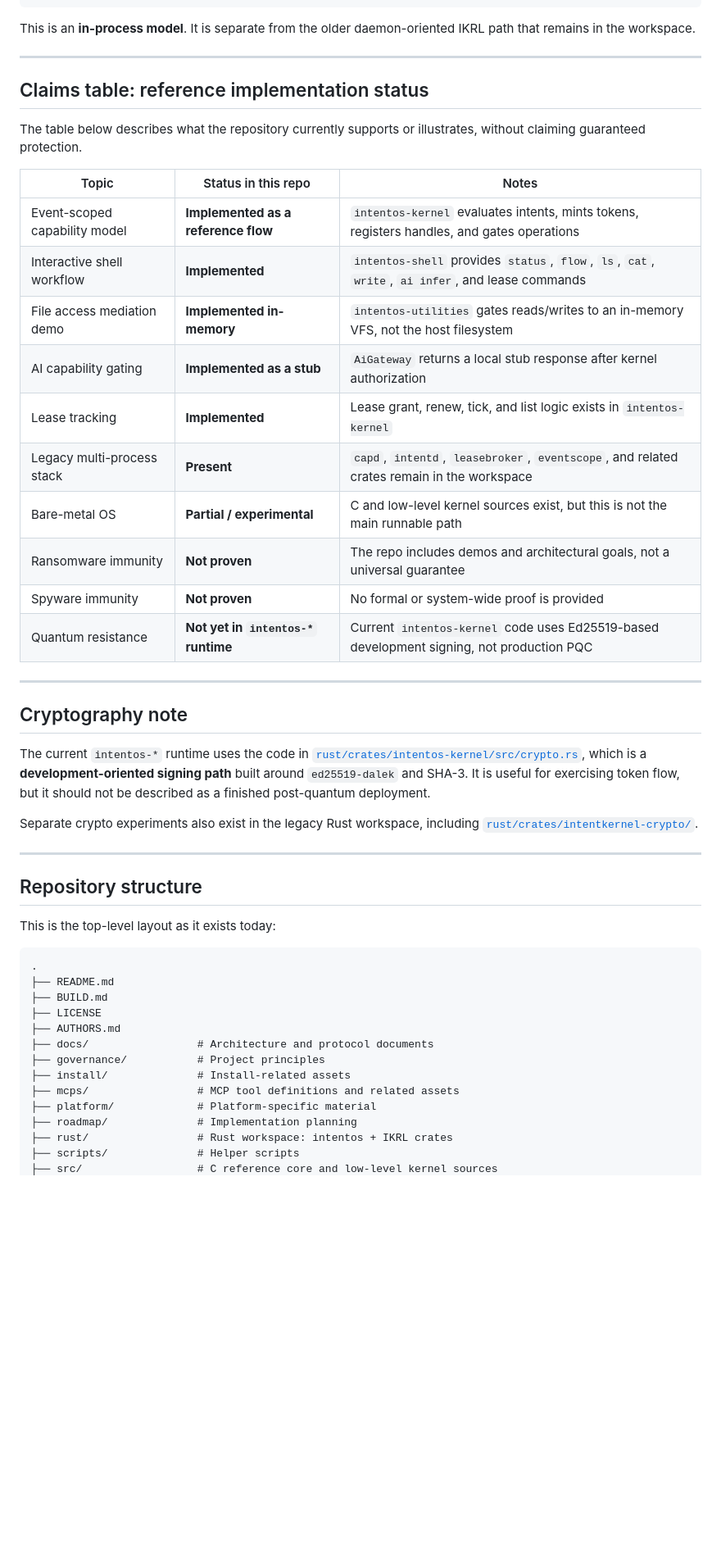
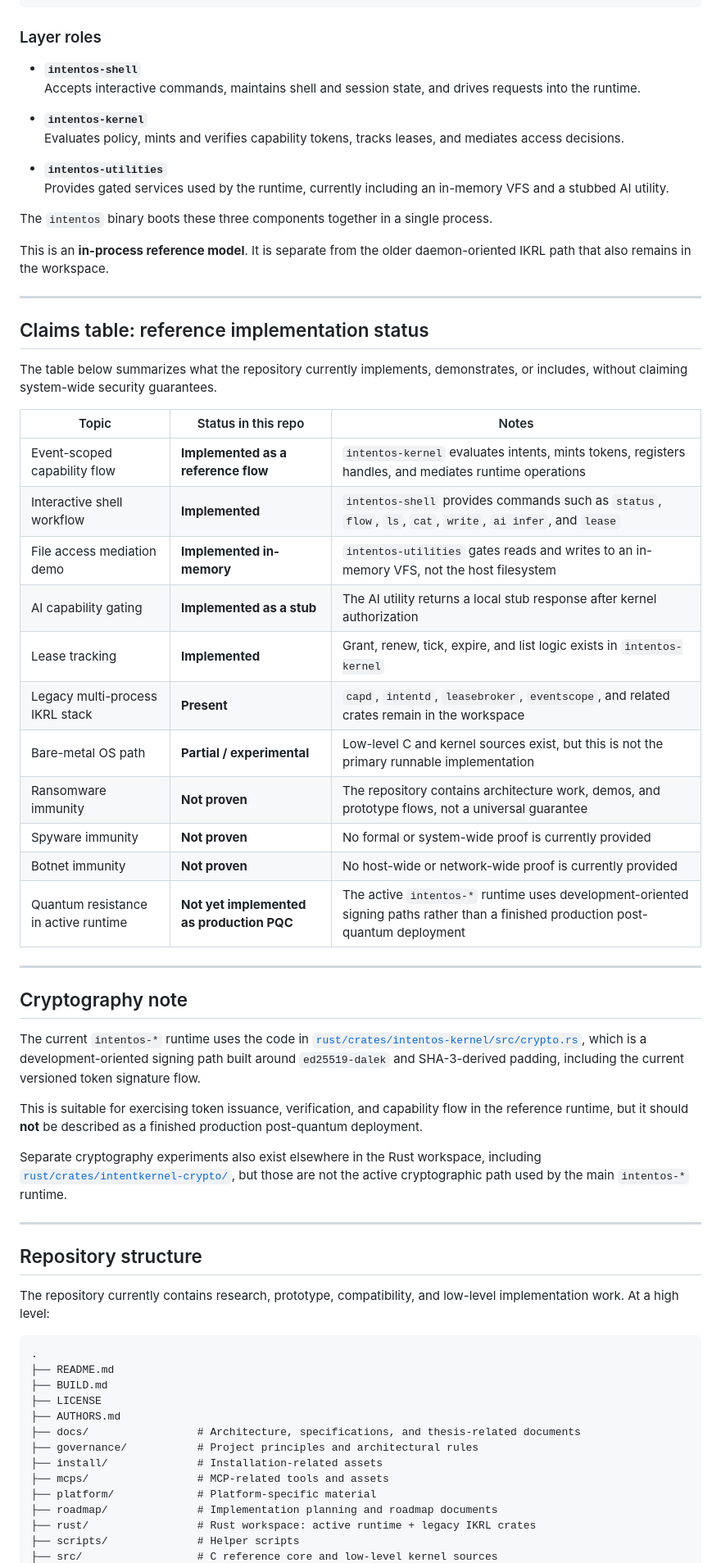
Before and after one commit to nones69/rust, a Markdown page: README.md, the part around one of its changes. Shown at 82% size. GitHub-like rendering; blank space fills up the shorter version.

Commit message:
Clarify README status sections

````diff
--- a/README.md
+++ b/README.md
@@ -111,40 +119,56 @@ user command / event
 +--------------------+
 ```
 
-This is an **in-process model**. It is separate from the older daemon-oriented IKRL path that remains in the workspace.
+### Layer roles
+
+- **`intentos-shell`**
+  Accepts interactive commands, maintains shell and session state, and drives requests into the runtime.
+
+- **`intentos-kernel`**
+  Evaluates policy, mints and verifies capability tokens, tracks leases, and mediates access decisions.
+
+- **`intentos-utilities`**
+  Provides gated services used by the runtime, currently including an in-memory VFS and a stubbed AI utility.
+
+The `intentos` binary boots these three components together in a single process.
+
+This is an **in-process reference model**. It is separate from the older daemon-oriented IKRL path that also remains in the workspace.
 
 ---
 
 ## Claims table: reference implementation status
 
-The table below describes what the repository currently supports or illustrates, without claiming guaranteed protection.
+The table below summarizes what the repository currently implements, demonstrates, or includes, without claiming system-wide security guarantees.
 
 | Topic | Status in this repo | Notes |
 |------|----------------------|-------|
-| Event-scoped capability model | **Implemented as a reference flow** | `intentos-kernel` evaluates intents, mints tokens, registers handles, and gates operations |
-| Interactive shell workflow | **Implemented** | `intentos-shell` provides `status`, `flow`, `ls`, `cat`, `write`, `ai infer`, and lease commands |
-| File access mediation demo | **Implemented in-memory** | `intentos-utilities` gates reads/writes to an in-memory VFS, not the host filesystem |
-| AI capability gating | **Implemented as a stub** | `AiGateway` returns a local stub response after kernel authorization |
-| Lease tracking | **Implemented** | Lease grant, renew, tick, and list logic exists in `intentos-kernel` |
-| Legacy multi-process stack | **Present** | `capd`, `intentd`, `leasebroker`, `eventscope`, and related crates remain in the workspace |
-| Bare-metal OS | **Partial / experimental** | C and low-level kernel sources exist, but this is not the main runnable path |
-| Ransomware immunity | **Not proven** | The repo includes demos and architectural goals, not a universal guarantee |
-| Spyware immunity | **Not proven** | No formal or system-wide proof is provided |
-| Quantum resistance | **Not yet in `intentos-*` runtime** | Current `intentos-kernel` code uses Ed25519-based development signing, not production PQC |
+| Event-scoped capability flow | **Implemented as a reference flow** | `intentos-kernel` evaluates intents, mints tokens, registers handles, and mediates runtime operations |
+| Interactive shell workflow | **Implemented** | `intentos-shell` provides commands such as `status`, `flow`, `ls`, `cat`, `write`, `ai infer`, and `lease` |
+| File access mediation demo | **Implemented in-memory** | `intentos-utilities` gates reads and writes to an in-memory VFS, not the host filesystem |
+| AI capability gating | **Implemented as a stub** | The AI utility returns a local stub response after kernel authorization |
+| Lease tracking | **Implemented** | Grant, renew, tick, expire, and list logic exists in `intentos-kernel` |
+| Legacy multi-process IKRL stack | **Present** | `capd`, `intentd`, `leasebroker`, `eventscope`, and related crates remain in the workspace |
+| Bare-metal OS path | **Partial / experimental** | Low-level C and kernel sources exist, but this is not the primary runnable implementation |
+| Ransomware immunity | **Not proven** | The repository contains architecture work, demos, and prototype flows, not a universal guarantee |
+| Spyware immunity | **Not proven** | No formal or system-wide proof is currently provided |
+| Botnet immunity | **Not proven** | No host-wide or network-wide proof is currently provided |
+| Quantum resistance in active runtime | **Not yet implemented as production PQC** | The active `intentos-*` runtime uses development-oriented signing paths rather than a finished production post-quantum deployment |
 
 ---
 
 ## Cryptography note
 
-The current `intentos-*` runtime uses the code in [`rust/crates/intentos-kernel/src/crypto.rs`](rust/crates/intentos-kernel/src/crypto.rs), which is a **development-oriented signing path** built around `ed25519-dalek` and SHA-3. It is useful for exercising token flow, but it should not be described as a finished post-quantum deployment.
+The current `intentos-*` runtime uses the code in [`rust/crates/intentos-kernel/src/crypto.rs`](rust/crates/intentos-kernel/src/crypto.rs), which is a development-oriented signing path built around `ed25519-dalek` and SHA-3-derived padding, including the current versioned token signature flow.
 
-Separate crypto experiments also exist in the legacy Rust workspace, including [`rust/crates/intentkernel-crypto/`](rust/crates/intentkernel-crypto/).
+This is suitable for exercising token issuance, verification, and capability flow in the reference runtime, but it should **not** be described as a finished production post-quantum deployment.
+
+Separate cryptography experiments also exist elsewhere in the Rust workspace, including [`rust/crates/intentkernel-crypto/`](rust/crates/intentkernel-crypto/), but those are not the active cryptographic path used by the main `intentos-*` runtime.
 
 ---
 
 ## Repository structure
 
-This is the top-level layout as it exists today:
+The repository currently contains research, prototype, compatibility, and low-level implementation work. At a high level:
 
 ```text
 .
@@ -152,12 +176,12 @@ This is the top-level layout as it exists today:
 ├── BUILD.md
 ├── LICENSE
 ├── AUTHORS.md
-├── docs/                 # Architecture and protocol documents
-├── governance/           # Project principles
-├── install/              # Install-related assets
-├── mcps/                 # MCP tool definitions and related assets
+├── docs/                 # Architecture, specifications, and thesis-related documents
+├── governance/           # Project principles and architectural rules
+├── install/              # Installation-related assets
+├── mcps/                 # MCP-related tools and assets
 ├── platform/             # Platform-specific material
-├── roadmap/              # Implementation planning
-├── rust/                 # Rust workspace: intentos + IKRL crates
+├── roadmap/              # Implementation planning and roadmap documents
+├── rust/                 # Rust workspace: active runtime + legacy IKRL crates
 ├── scripts/              # Helper scripts
 ├── src/                  # C reference core and low-level kernel sources
````
Also changed, not shown: other parts of README.md (+29 -19 lines).
